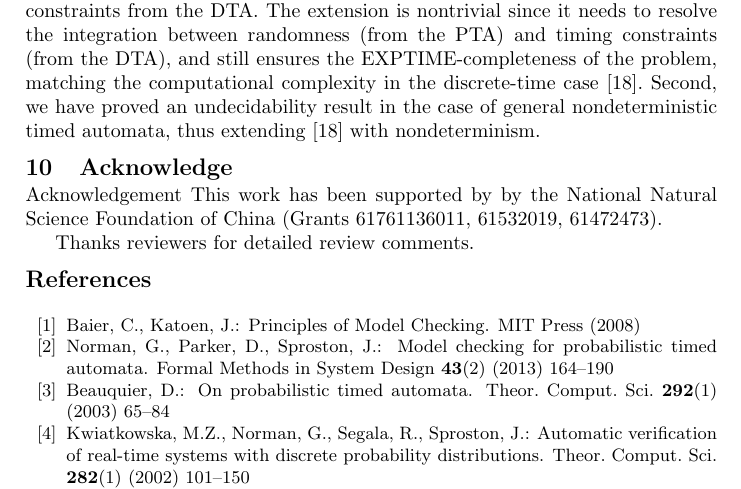
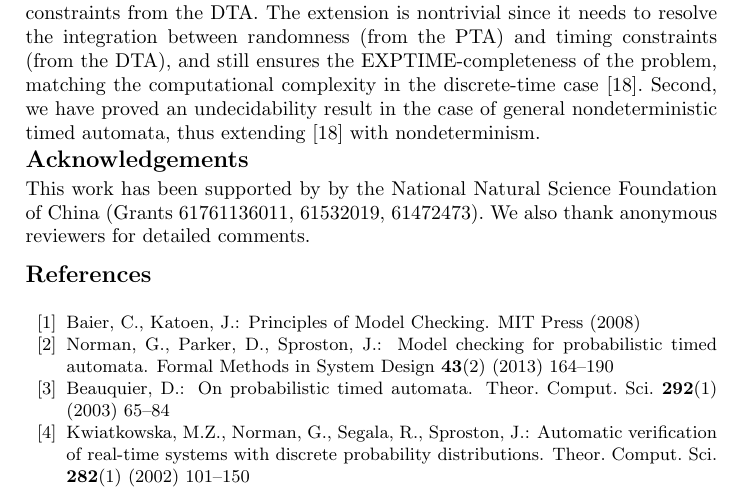
Before and after one commit to liyi-david/epmc-command-ptaxdta, a LaTeX paper (papers/llncs2e-arxiv/pta-dta.tex, which reads papers/llncs2e-arxiv/acknowledge.tex): part of page 19 of 24, cut so that both start at the same text. Compiled offline with pdfLaTeX.

```diff
--- a/papers/llncs2e-arxiv/acknowledge.tex
+++ b/papers/llncs2e-arxiv/acknowledge.tex
@@ -1,9 +1,7 @@
-\vspace{-1.2em}
-\section{Acknowledge}
+\vspace{-1.8em}
+\section*{Acknowledgements}
 \vspace{-1em}
 
-Acknowledgement
 This work has been supported by by the National Natural Science Foundation of
 China (Grants 61761136011, 61532019, 61472473).
-
-Thanks reviewers for detailed review comments.
+We also thank anonymous reviewers for detailed comments.
```
Also changed, not shown: papers/llncs2e/acknowledge.tex (+1 -1 lines), papers/llncs2e/pta-dta.bib (+1 -2 lines), papers/llncs2e/pta-dta.bbl, papers/llncs2e/pta-dta.pdf, 6 other files.
